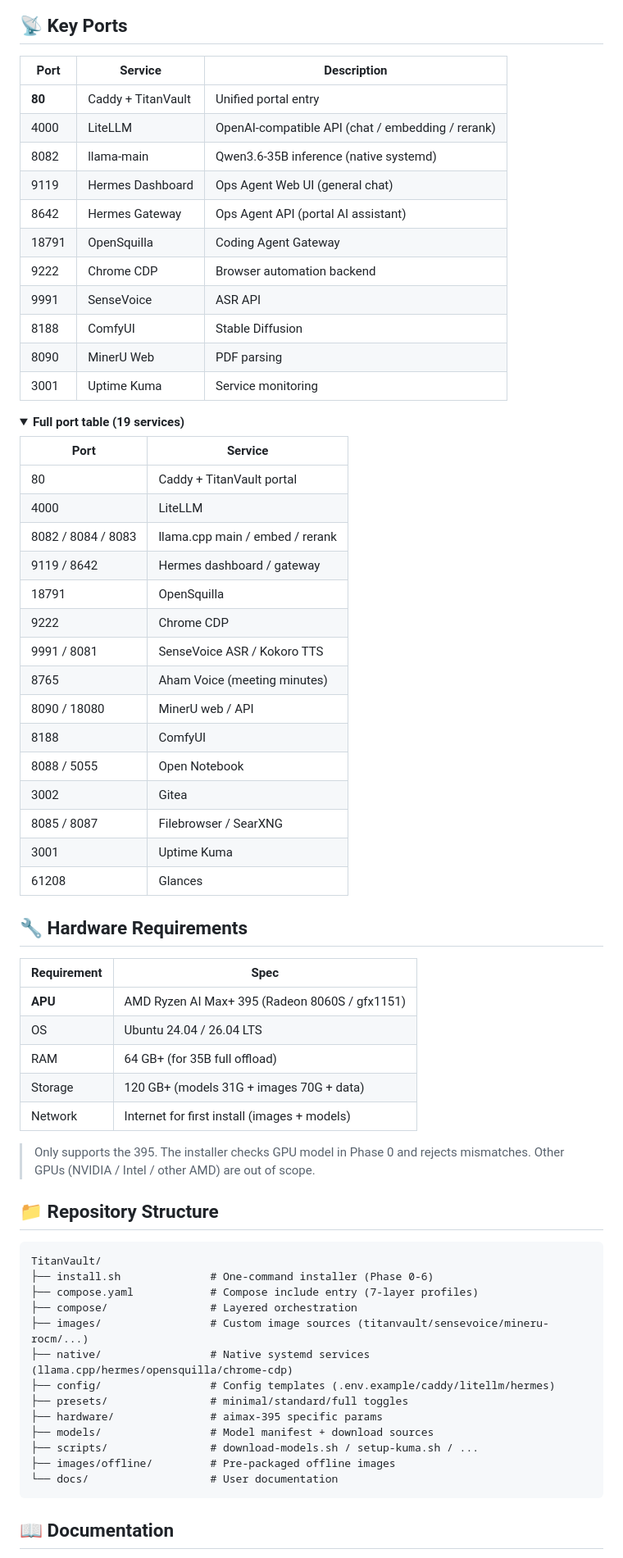
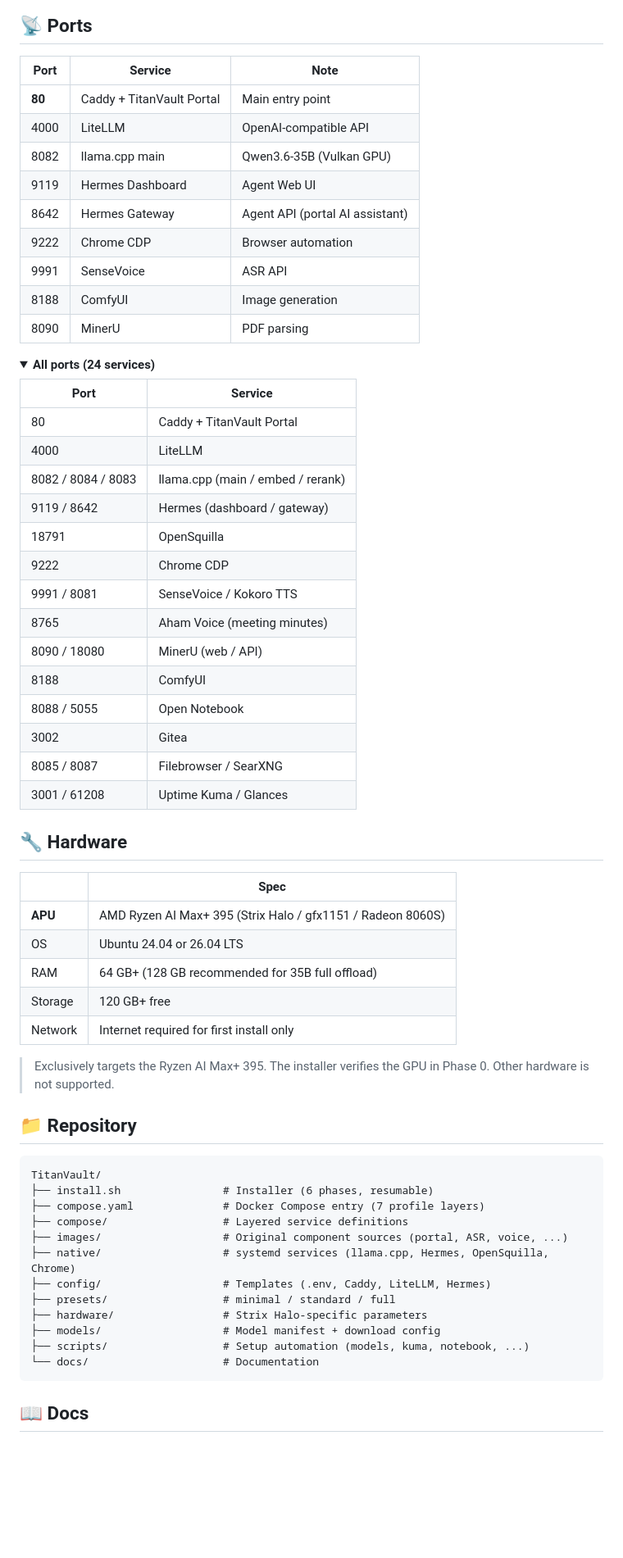
Before and after one commit to kaka86mm/TitanVault, a Markdown page: README.md, the part around one of its changes. Shown at 82% size. GitHub-like rendering; folded sections open; blank space fills up the shorter version.

Commit message:
docs: rewrite bilingual README — original components, professional wording, fix OWNER placeholders

````diff
--- a/README.md
+++ b/README.md
@@ -131,74 +144,70 @@ flowchart TD
     LiteLLM --> PG
 ```
 
-## 📡 Key Ports
+## 📡 Ports
 
-| Port | Service | Description |
+| Port | Service | Note |
 |---|---|---|
-| **80** | Caddy + TitanVault | Unified portal entry |
-| 4000 | LiteLLM | OpenAI-compatible API (chat / embedding / rerank) |
-| 8082 | llama-main | Qwen3.6-35B inference (native systemd) |
-| 9119 | Hermes Dashboard | Ops Agent Web UI (general chat) |
-| 8642 | Hermes Gateway | Ops Agent API (portal AI assistant) |
-| 18791 | OpenSquilla | Coding Agent Gateway |
-| 9222 | Chrome CDP | Browser automation backend |
+| **80** | Caddy + TitanVault Portal | Main entry point |
+| 4000 | LiteLLM | OpenAI-compatible API |
+| 8082 | llama.cpp main | Qwen3.6-35B (Vulkan GPU) |
+| 9119 | Hermes Dashboard | Agent Web UI |
+| 8642 | Hermes Gateway | Agent API (portal AI assistant) |
+| 9222 | Chrome CDP | Browser automation |
 | 9991 | SenseVoice | ASR API |
-| 8188 | ComfyUI | Stable Diffusion |
-| 8090 | MinerU Web | PDF parsing |
-| 3001 | Uptime Kuma | Service monitoring |
+| 8188 | ComfyUI | Image generation |
+| 8090 | MinerU | PDF parsing |
 
 <details>
-<summary><b>Full port table (19 services)</b></summary>
+<summary><b>All ports (24 services)</b></summary>
 
 | Port | Service |
 |---|---|
-| 80 | Caddy + TitanVault portal |
+| 80 | Caddy + TitanVault Portal |
 | 4000 | LiteLLM |
-| 8082 / 8084 / 8083 | llama.cpp main / embed / rerank |
-| 9119 / 8642 | Hermes dashboard / gateway |
+| 8082 / 8084 / 8083 | llama.cpp (main / embed / rerank) |
+| 9119 / 8642 | Hermes (dashboard / gateway) |
 | 18791 | OpenSquilla |
 | 9222 | Chrome CDP |
-| 9991 / 8081 | SenseVoice ASR / Kokoro TTS |
+| 9991 / 8081 | SenseVoice / Kokoro TTS |
 | 8765 | Aham Voice (meeting minutes) |
-| 8090 / 18080 | MinerU web / API |
+| 8090 / 18080 | MinerU (web / API) |
 | 8188 | ComfyUI |
 | 8088 / 5055 | Open Notebook |
 | 3002 | Gitea |
 | 8085 / 8087 | Filebrowser / SearXNG |
-| 3001 | Uptime Kuma |
-| 61208 | Glances |
+| 3001 / 61208 | Uptime Kuma / Glances |
 
 </details>
 
-## 🔧 Hardware Requirements
+## 🔧 Hardware
 
-| Requirement | Spec |
+| | Spec |
 |---|---|
-| **APU** | AMD Ryzen AI Max+ 395 (Radeon 8060S / gfx1151) |
-| OS | Ubuntu 24.04 / 26.04 LTS |
-| RAM | 64 GB+ (for 35B full offload) |
-| Storage | 120 GB+ (models 31G + images 70G + data) |
-| Network | Internet for first install (images + models) |
+| **APU** | AMD Ryzen AI Max+ 395 (Strix Halo / gfx1151 / Radeon 8060S) |
+| OS | Ubuntu 24.04 or 26.04 LTS |
+| RAM | 64 GB+ (128 GB recommended for 35B full offload) |
+| Storage | 120 GB+ free |
+| Network | Internet required for first install only |
 
-> Only supports the 395. The installer checks GPU model in Phase 0 and rejects mismatches. Other GPUs (NVIDIA / Intel / other AMD) are out of scope.
+> Exclusively targets the Ryzen AI Max+ 395. The installer verifies the GPU in Phase 0. Other hardware is not supported.
 
-## 📁 Repository Structure
+## 📁 Repository
 
 ```
 TitanVault/
-├── install.sh              # One-command installer (Phase 0-6)
-├── compose.yaml            # Compose include entry (7-layer profiles)
-├── compose/                # Layered orchestration
-├── images/                 # Custom image sources (titanvault/sensevoice/mineru-rocm/...)
-├── native/                 # Native systemd services (llama.cpp/hermes/opensquilla/chrome-cdp)
-├── config/                 # Config templates (.env.example/caddy/litellm/hermes)
-├── presets/                # minimal/standard/full toggles
-├── hardware/               # aimax-395 specific params
-├── models/                 # Model manifest + download sources
-├── scripts/                # download-models.sh / setup-kuma.sh / ...
-├── images/offline/         # Pre-packaged offline images
-└── docs/                   # User documentation
+├── install.sh                # Installer (6 phases, resumable)
+├── compose.yaml              # Docker Compose entry (7 profile layers)
+├── compose/                  # Layered service definitions
+├── images/                   # Original component sources (portal, ASR, voice, ...)
+├── native/                   # systemd services (llama.cpp, Hermes, OpenSquilla, Chrome)
+├── config/                   # Templates (.env, Caddy, LiteLLM, Hermes)
+├── presets/                  # minimal / standard / full
+├── hardware/                 # Strix Halo-specific parameters
+├── models/                   # Model manifest + download config
+├── scripts/                  # Setup automation (models, kuma, notebook, ...)
+└── docs/                     # Documentation
 ```
 
-## 📖 Documentation
+## 📖 Docs
 
````
Also changed, not shown: other parts of README.md (+94 -79 lines), readme/zh_HANS.md (+126 -115 lines).
